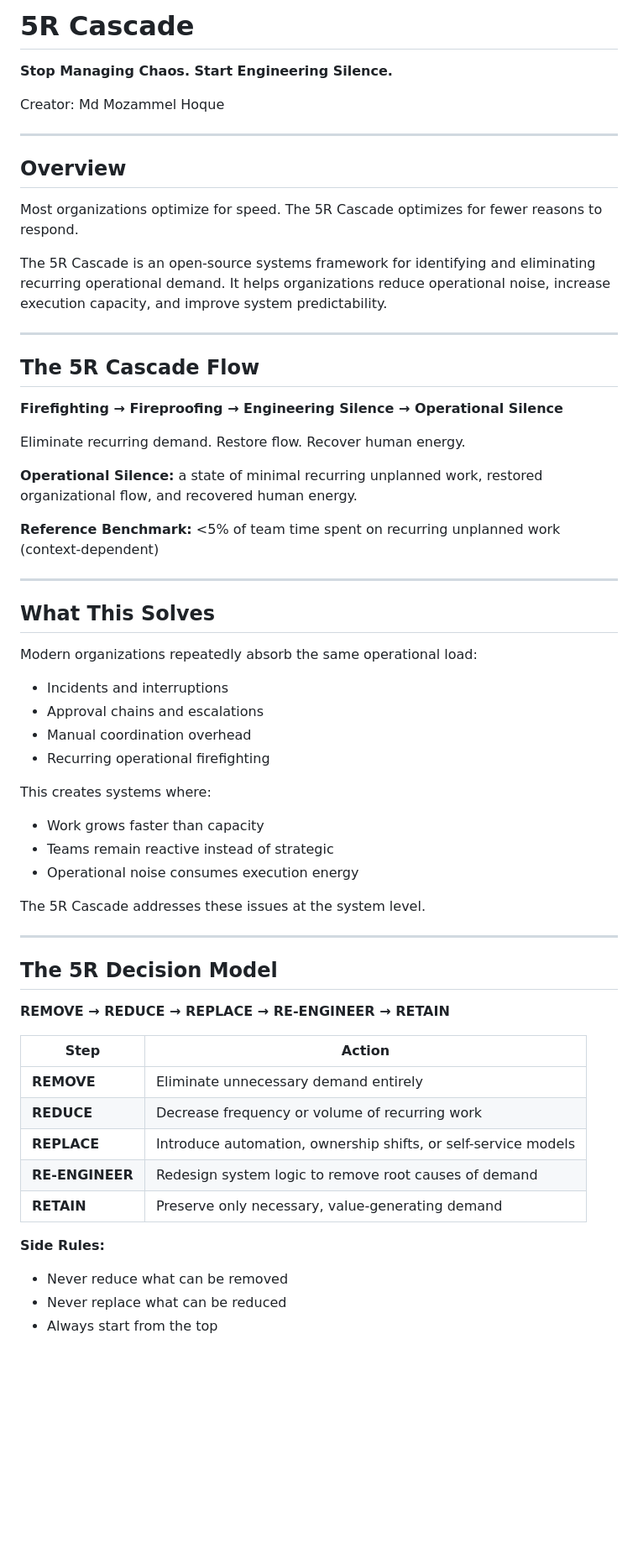
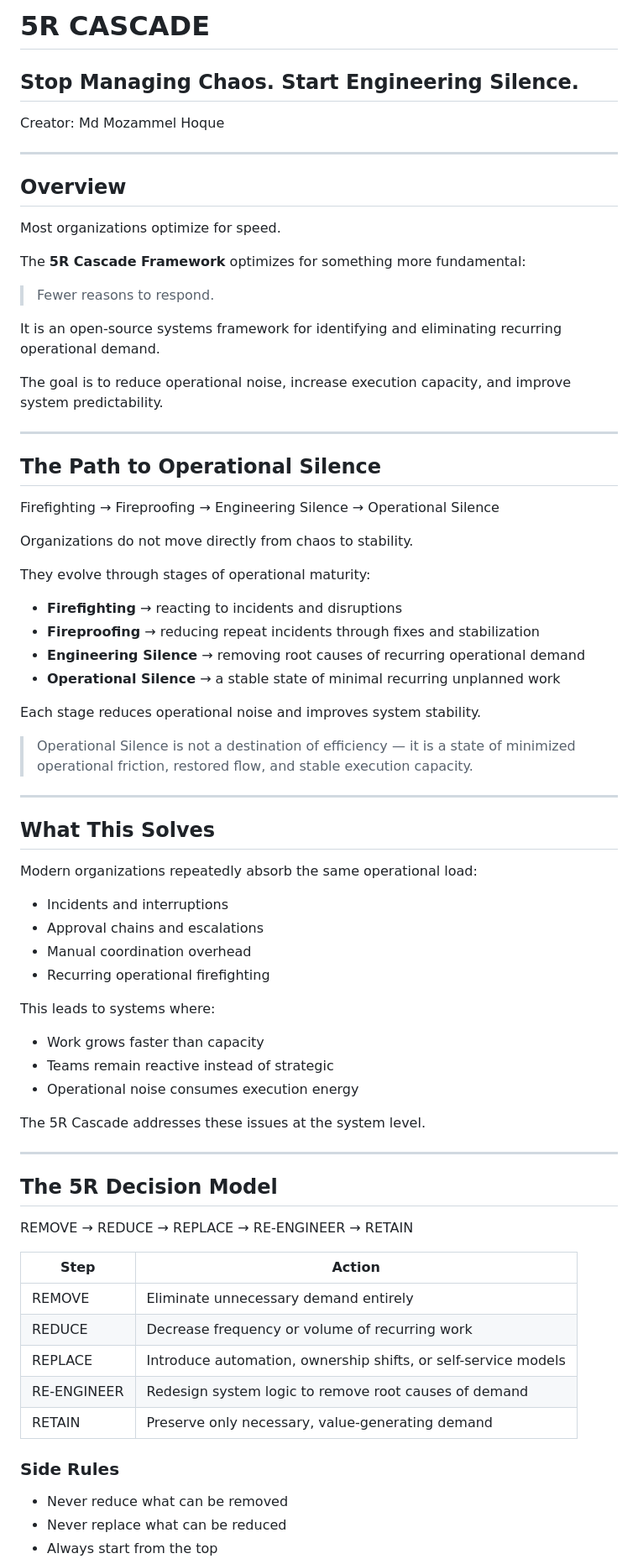
Before and after one commit to titumozammel/5r-cascade-framework, a Markdown page: README.md, the part around one of its changes. Shown at 84% size. GitHub-like rendering; blank space fills up the shorter version.

```diff
--- a/README.md
+++ b/README.md
@@ -1,6 +1,6 @@
-# 5R Cascade
+# 5R CASCADE
 
-**Stop Managing Chaos. Start Engineering Silence.**
+## Stop Managing Chaos. Start Engineering Silence.
 
 Creator: Md Mozammel Hoque
 
@@ -8,21 +8,34 @@ Creator: Md Mozammel Hoque
 
 ## Overview
 
-Most organizations optimize for speed. The 5R Cascade optimizes for fewer reasons to respond.
+Most organizations optimize for speed.
 
-The 5R Cascade is an open-source systems framework for identifying and eliminating recurring operational demand. It helps organizations reduce operational noise, increase execution capacity, and improve system predictability.
+The **5R Cascade Framework** optimizes for something more fundamental:
+
+> Fewer reasons to respond.
+
+It is an open-source systems framework for identifying and eliminating recurring operational demand.
+
+The goal is to reduce operational noise, increase execution capacity, and improve system predictability.
 
 ---
 
-## The 5R Cascade Flow
+## The Path to Operational Silence
 
-**Firefighting → Fireproofing → Engineering Silence → Operational Silence**
+Firefighting → Fireproofing → Engineering Silence → Operational Silence
 
-Eliminate recurring demand. Restore flow. Recover human energy.
+Organizations do not move directly from chaos to stability.
 
-**Operational Silence:** a state of minimal recurring unplanned work, restored organizational flow, and recovered human energy.
+They evolve through stages of operational maturity:
 
-**Reference Benchmark:** <5% of team time spent on recurring unplanned work (context-dependent)
+- **Firefighting** → reacting to incidents and disruptions
+- **Fireproofing** → reducing repeat incidents through fixes and stabilization
+- **Engineering Silence** → removing root causes of recurring operational demand
+- **Operational Silence** → a stable state of minimal recurring unplanned work
+
+Each stage reduces operational noise and improves system stability.
+
+> Operational Silence is not a destination of efficiency — it is a state of minimized operational friction, restored flow, and stable execution capacity.
 
 ---
 
@@ -35,7 +48,7 @@ Modern organizations repeatedly absorb the same operational load:
 - Manual coordination overhead
 - Recurring operational firefighting
 
-This creates systems where:
+This leads to systems where:
 
 - Work grows faster than capacity
 - Teams remain reactive instead of strategic
@@ -47,17 +60,17 @@ The 5R Cascade addresses these issues at the system level.
 
 ## The 5R Decision Model
 
-**REMOVE → REDUCE → REPLACE → RE-ENGINEER → RETAIN**
+REMOVE → REDUCE → REPLACE → RE-ENGINEER → RETAIN
 
 | Step | Action |
 |------|--------|
-| **REMOVE** | Eliminate unnecessary demand entirely |
-| **REDUCE** | Decrease frequency or volume of recurring work |
-| **REPLACE** | Introduce automation, ownership shifts, or self-service models |
-| **RE-ENGINEER** | Redesign system logic to remove root causes of demand |
-| **RETAIN** | Preserve only necessary, value-generating demand |
+| REMOVE | Eliminate unnecessary demand entirely |
+| REDUCE | Decrease frequency or volume of recurring work |
+| REPLACE | Introduce automation, ownership shifts, or self-service models |
+| RE-ENGINEER | Redesign system logic to remove root causes of demand |
+| RETAIN | Preserve only necessary, value-generating demand |
 
-**Side Rules:**
+### Side Rules
 
 - Never reduce what can be removed
 - Never replace what can be reduced
```
Also changed, not shown: other parts of README.md (+34 -18 lines).
